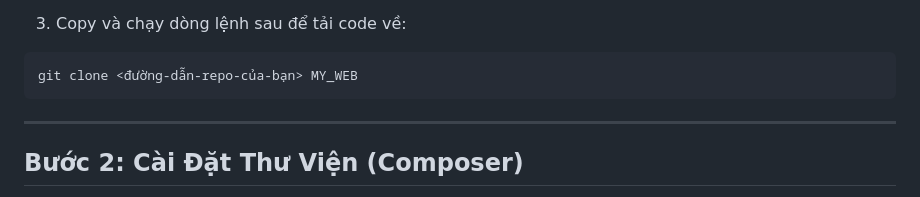
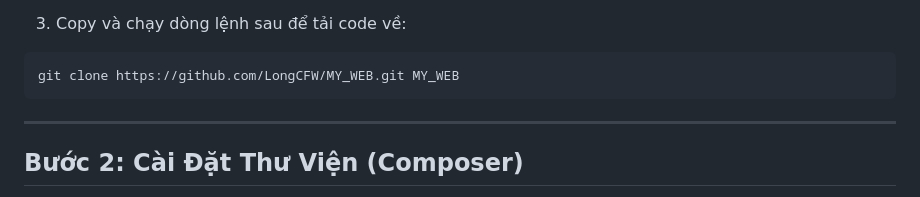
Before and after one commit to LongCFW/MY_WEB, a Markdown page: SETUP.md, the part around the change. Rendered like a GitHub page.

Commit message:
fix setup again

````diff
--- a/SETUP.md
+++ b/SETUP.md
@@ -32,7 +32,7 @@
 3. Copy và chạy dòng lệnh sau để tải code về:
 
 ```bash
-git clone <đường-dẫn-repo-của-bạn> MY_WEB
+git clone https://github.com/LongCFW/MY_WEB.git MY_WEB
 ```
 
 ---
````
